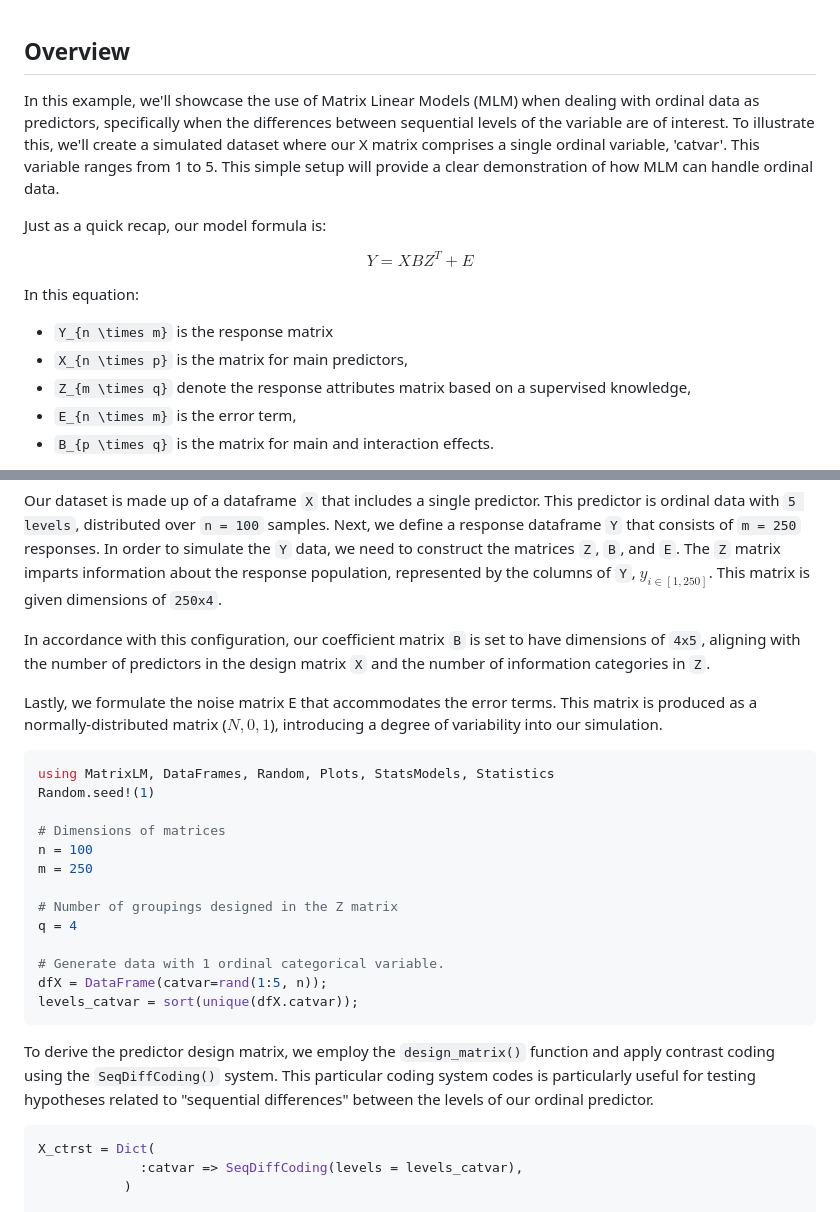
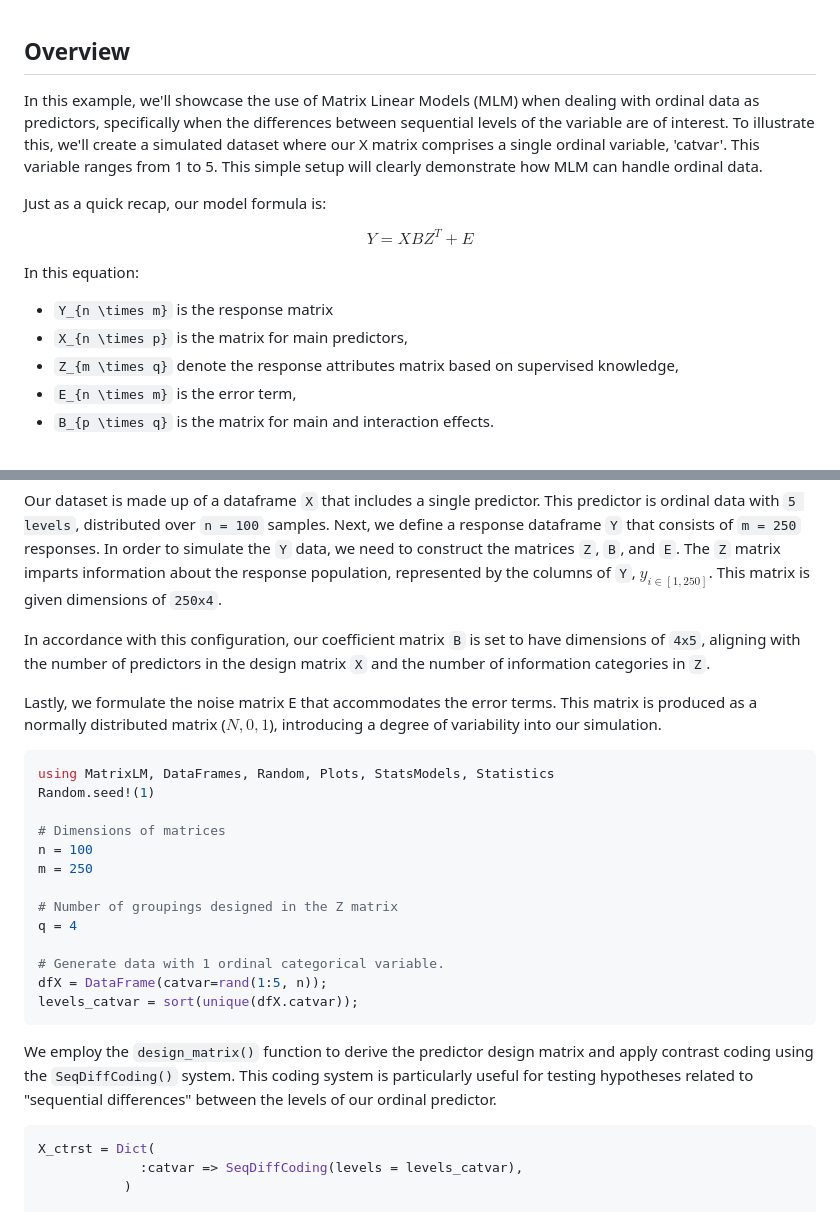
Before and after one commit to senresearch/MatrixLM.jl, a Markdown page: docs/src/example_ordinal_data.md, 2 parts joined by grey strips. Rendered like a GitHub page.

````diff
--- a/docs/src/example_ordinal_data.md
+++ b/docs/src/example_ordinal_data.md
@@ -1,6 +1,6 @@
 ## Overview
 
-In this example, we'll showcase the use of Matrix Linear Models (MLM) when dealing with ordinal data as predictors, specifically when the differences between sequential levels of the variable are of interest. To illustrate this, we'll create a simulated dataset where our X matrix comprises a single ordinal variable, 'catvar'. This variable ranges from 1 to 5. This simple setup will provide a clear demonstration of how MLM can handle ordinal data.
+In this example, we'll showcase the use of Matrix Linear Models (MLM) when dealing with ordinal data as predictors, specifically when the differences between sequential levels of the variable are of interest. To illustrate this, we'll create a simulated dataset where our X matrix comprises a single ordinal variable, 'catvar'. This variable ranges from 1 to 5. This simple setup will clearly demonstrate how MLM can handle ordinal data.
 
 Just as a quick recap, our model formula is:
 
@@ -10,7 +10,7 @@ In this equation:
 
 - ``Y_{n \times m}`` is the response matrix
 - ``X_{n \times p}`` is the matrix for main predictors,
-- ``Z_{m \times q}`` denote the response attributes matrix based on a supervised knowledge,
+- ``Z_{m \times q}`` denote the response attributes matrix based on supervised knowledge,
 - ``E_{n \times m}`` is the error term,
 - ``B_{p \times q}`` is the matrix for main and interaction effects.
 
@@ -25,7 +25,7 @@ The `Z` matrix imparts information about the response population, represented by
 
 In accordance with this configuration, our coefficient matrix `B` is set to have dimensions of `4x5`, aligning with the number of predictors in the design matrix `X` and the number of information categories in `Z`.
 
-Lastly, we formulate the noise matrix E that accommodates the error terms. This matrix is produced as a normally-distributed matrix ($N, 0, 1$), introducing a degree of variability into our simulation.
+Lastly, we formulate the noise matrix E that accommodates the error terms. This matrix is produced as a normally distributed matrix ($N, 0, 1$), introducing a degree of variability into our simulation.
 
 
 ```julia
@@ -44,7 +44,7 @@ dfX = DataFrame(catvar=rand(1:5, n));
 levels_catvar = sort(unique(dfX.catvar));
 ```
 
-To derive the predictor design matrix, we employ the `design_matrix()` function and apply contrast coding using the `SeqDiffCoding()` system. This particular coding system codes  is particularly useful for testing hypotheses related to "sequential differences" between the levels of our ordinal predictor.
+We employ the `design_matrix()` function to derive the predictor design matrix and apply contrast coding using the `SeqDiffCoding()` system. This coding system is particularly useful for testing hypotheses related to "sequential differences" between the levels of our ordinal predictor.
 
 
 ```julia
````
Also changed, not shown: other parts of docs/src/example_ordinal_data.md (+1 -1 lines).
